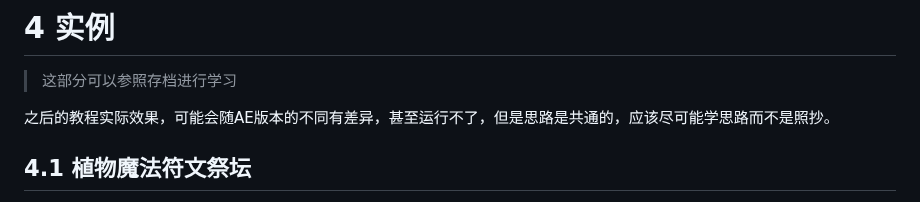
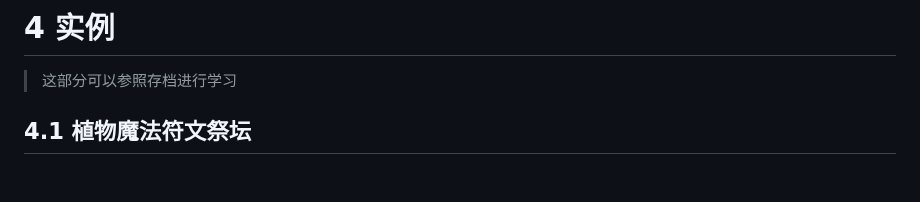
Before and after one commit to Applied-Energistics-2-tutorial-series/Applied-Energistics-2-tutorial-series.github.io, a Markdown page: AE2-Wiki.md, the part around one of its changes. Drawn GitHub-style; blank space fills up the shorter version.

```diff
--- a/AE2-Wiki.md
+++ b/AE2-Wiki.md
@@ -427,10 +426,6 @@ ME接口-箱子（单点），输入总线一次最多取出96个物品（4加
 
 # 4 实例
 >这部分可以参照存档进行学习
-
-之后的教程实际效果，可能会随AE版本的不同有差异，甚至运行不了，但是思路是共通的，应该尽可能学思路而不是照抄。
-
-
 
 
 ## 4.1 植物魔法符文祭坛
```
Also changed, not shown: other parts of AE2-Wiki.md (+3 -4 lines).
